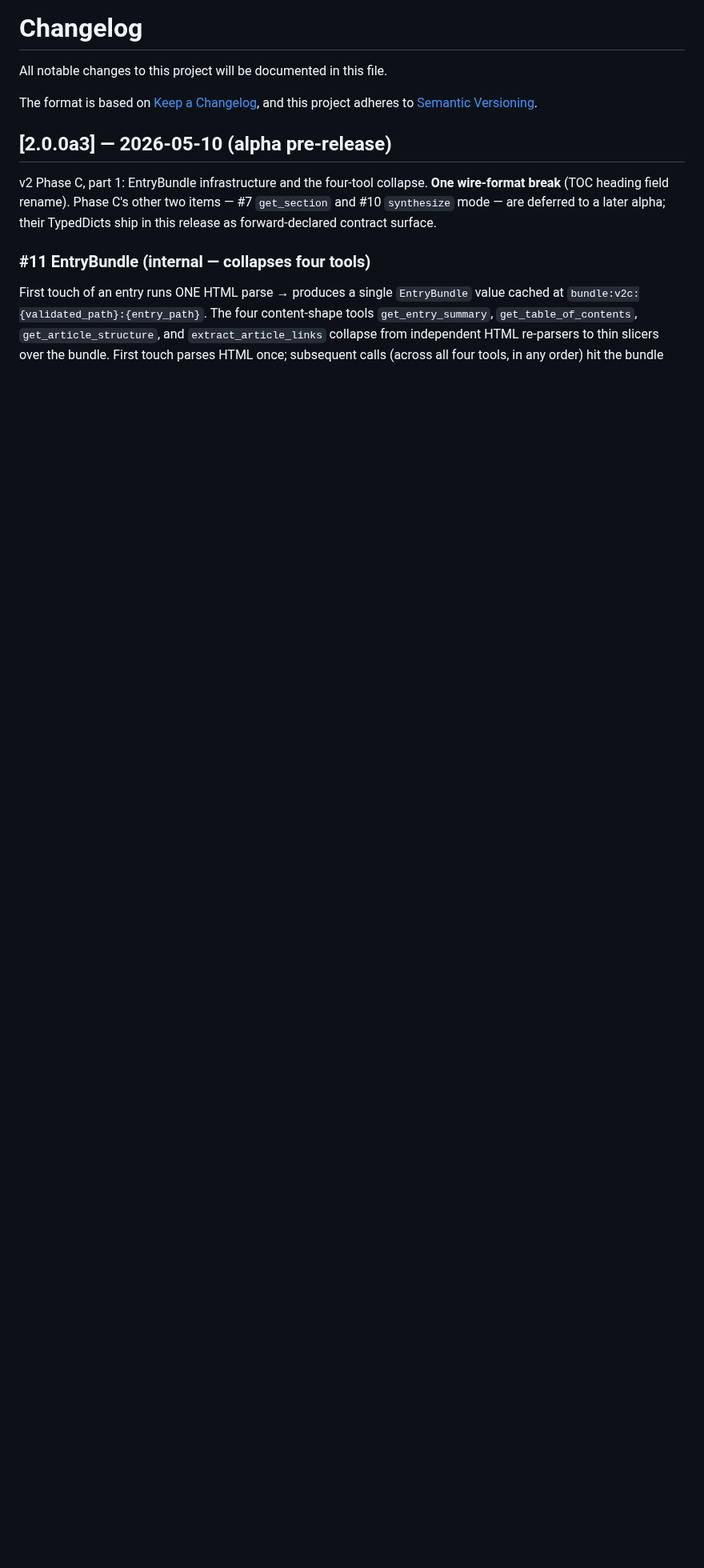
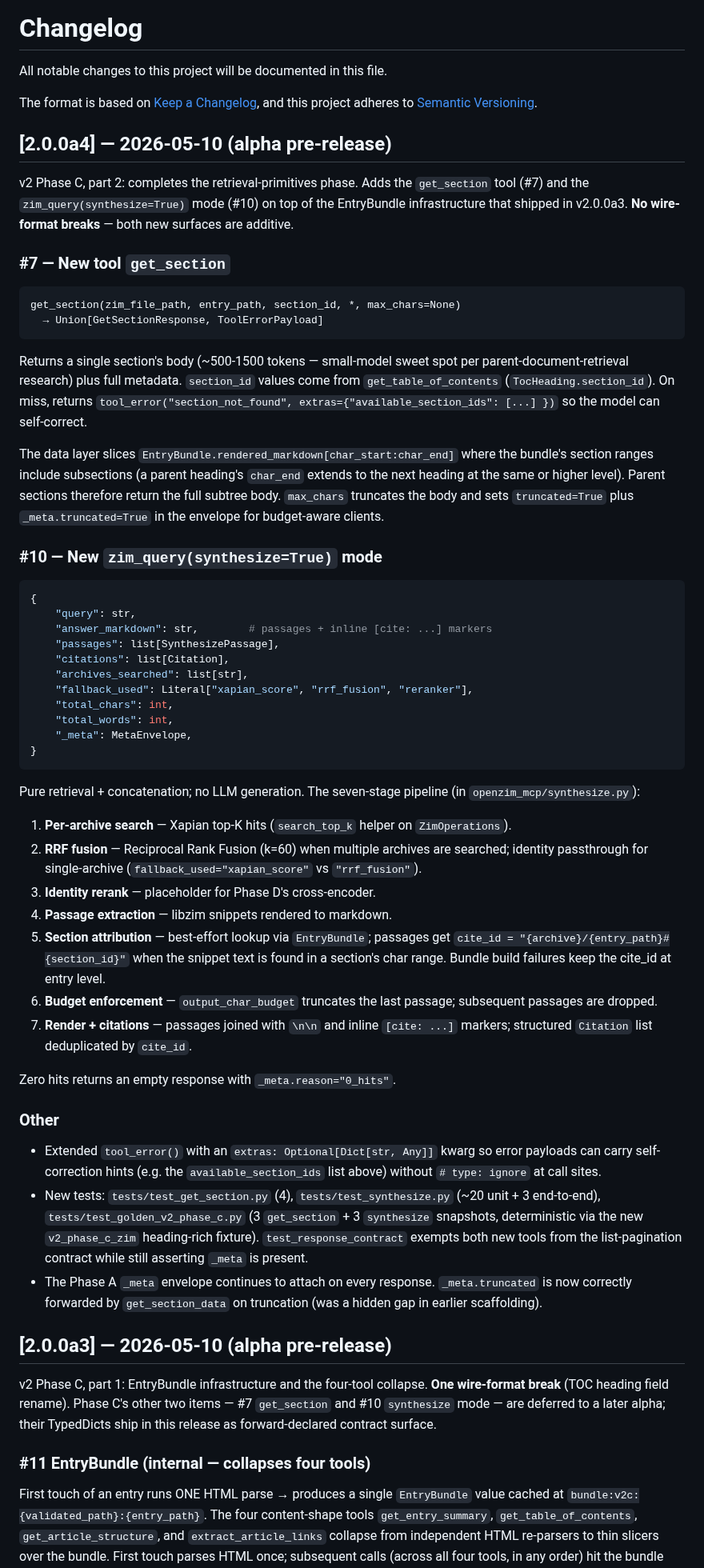
Before and after one commit to cameronrye/openzim-mcp, a Markdown page: CHANGELOG.md, the part around the change. Shown at 80% size. GitHub-like rendering; blank space fills up the shorter version.

Commit message:
docs(v2): CHANGELOG + README entries for v2.0.0a4 (Phase C completion)
Adds the v2.0.0a4 changelog block (get_section #7 + synthesize #10 +
Phase C goldens) and updates docs/v2/README.md Phase C status to
Shipped (v2.0.0a4).

````diff
--- a/CHANGELOG.md
+++ b/CHANGELOG.md
@@ -4,6 +4,88 @@ All notable changes to this project will be documented in this file.
 
 The format is based on [Keep a Changelog](https://keepachangelog.com/en/1.0.0/),
 and this project adheres to [Semantic Versioning](https://semver.org/spec/v2.0.0.html).
+
+## [2.0.0a4] — 2026-05-10 (alpha pre-release)
+
+v2 Phase C, part 2: completes the retrieval-primitives phase. Adds the
+`get_section` tool (#7) and the `zim_query(synthesize=True)` mode (#10)
+on top of the EntryBundle infrastructure that shipped in v2.0.0a3.
+**No wire-format breaks** — both new surfaces are additive.
+
+### #7 — New tool `get_section`
+
+```
+get_section(zim_file_path, entry_path, section_id, *, max_chars=None)
+  → Union[GetSectionResponse, ToolErrorPayload]
+```
+
+Returns a single section's body (~500-1500 tokens — small-model sweet
+spot per parent-document-retrieval research) plus full metadata.
+`section_id` values come from `get_table_of_contents`
+(`TocHeading.section_id`). On miss, returns
+`tool_error("section_not_found", extras={"available_section_ids": [...]
+})` so the model can self-correct.
+
+The data layer slices `EntryBundle.rendered_markdown[char_start:char_end]`
+where the bundle's section ranges include subsections (a parent heading's
+`char_end` extends to the next heading at the same or higher level).
+Parent sections therefore return the full subtree body. `max_chars`
+truncates the body and sets `truncated=True` plus `_meta.truncated=True`
+in the envelope for budget-aware clients.
+
+### #10 — New `zim_query(synthesize=True)` mode
+
+```python
+{
+    "query": str,
+    "answer_markdown": str,        # passages + inline [cite: ...] markers
+    "passages": list[SynthesizePassage],
+    "citations": list[Citation],
+    "archives_searched": list[str],
+    "fallback_used": Literal["xapian_score", "rrf_fusion", "reranker"],
+    "total_chars": int,
+    "total_words": int,
+    "_meta": MetaEnvelope,
+}
+```
+
+Pure retrieval + concatenation; no LLM generation. The seven-stage
+pipeline (in `openzim_mcp/synthesize.py`):
+
+1. **Per-archive search** — Xapian top-K hits (`search_top_k` helper
+   on `ZimOperations`).
+2. **RRF fusion** — Reciprocal Rank Fusion (k=60) when multiple archives
+   are searched; identity passthrough for single-archive
+   (`fallback_used="xapian_score"` vs `"rrf_fusion"`).
+3. **Identity rerank** — placeholder for Phase D's cross-encoder.
+4. **Passage extraction** — libzim snippets rendered to markdown.
+5. **Section attribution** — best-effort lookup via `EntryBundle`;
+   passages get `cite_id = "{archive}/{entry_path}#{section_id}"`
+   when the snippet text is found in a section's char range. Bundle
+   build failures keep the cite_id at entry level.
+6. **Budget enforcement** — `output_char_budget` truncates the last
+   passage; subsequent passages are dropped.
+7. **Render + citations** — passages joined with `\n\n` and inline
+   `[cite: ...]` markers; structured `Citation` list deduplicated by
+   `cite_id`.
+
+Zero hits returns an empty response with `_meta.reason="0_hits"`.
+
+### Other
+
+- Extended `tool_error()` with an `extras: Optional[Dict[str, Any]]`
+  kwarg so error payloads can carry self-correction hints (e.g. the
+  `available_section_ids` list above) without `# type: ignore` at
+  call sites.
+- New tests: `tests/test_get_section.py` (4),
+  `tests/test_synthesize.py` (~20 unit + 3 end-to-end),
+  `tests/test_golden_v2_phase_c.py` (3 `get_section` + 3 `synthesize`
+  snapshots, deterministic via the new `v2_phase_c_zim` heading-rich
+  fixture). `test_response_contract` exempts both new tools from the
+  list-pagination contract while still asserting `_meta` is present.
+- The Phase A `_meta` envelope continues to attach on every response.
+  `_meta.truncated` is now correctly forwarded by `get_section_data`
+  on truncation (was a hidden gap in earlier scaffolding).
 
 ## [2.0.0a3] — 2026-05-10 (alpha pre-release)
 
````
Also changed, not shown: docs/v2/README.md (+1 -1 lines).
